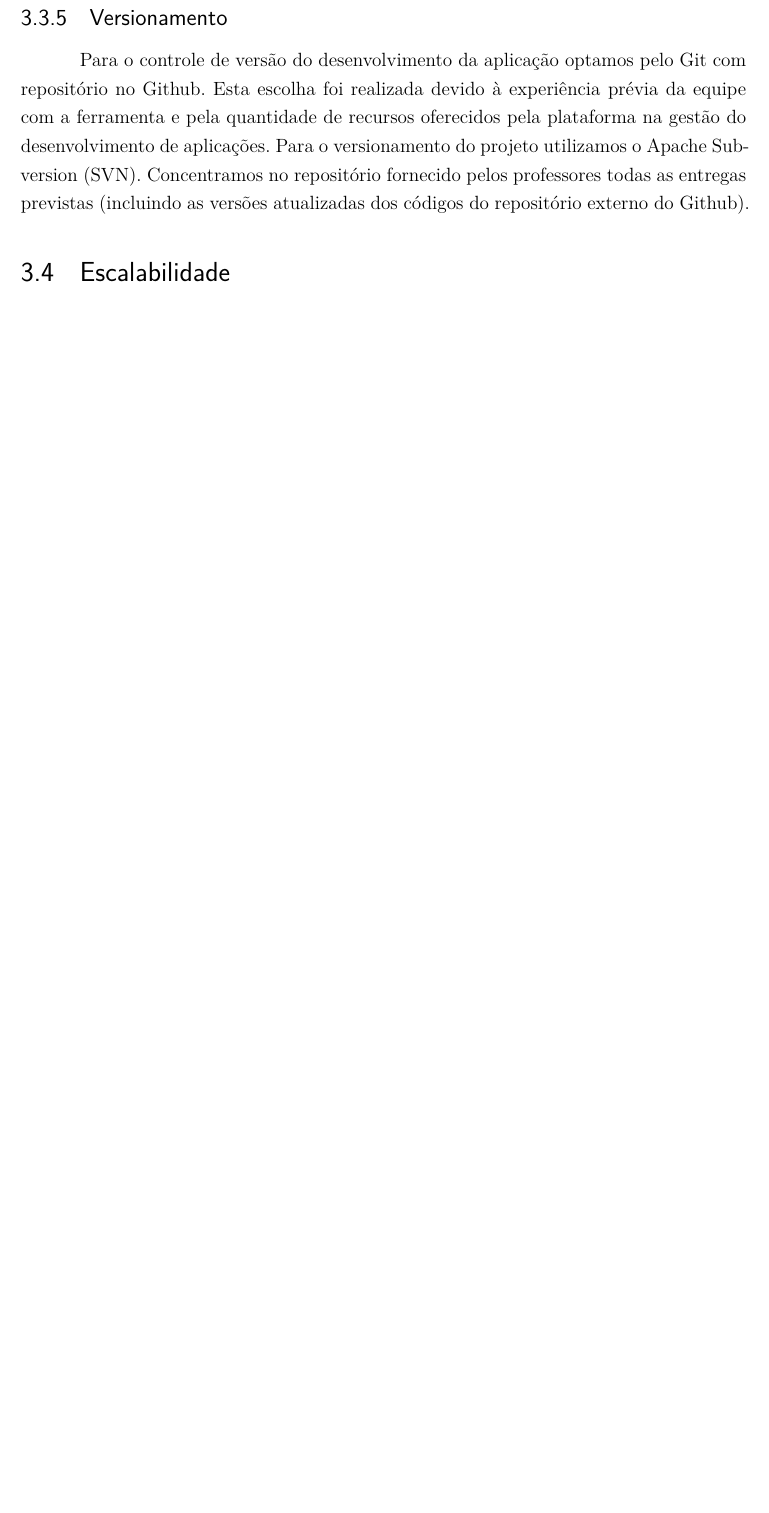
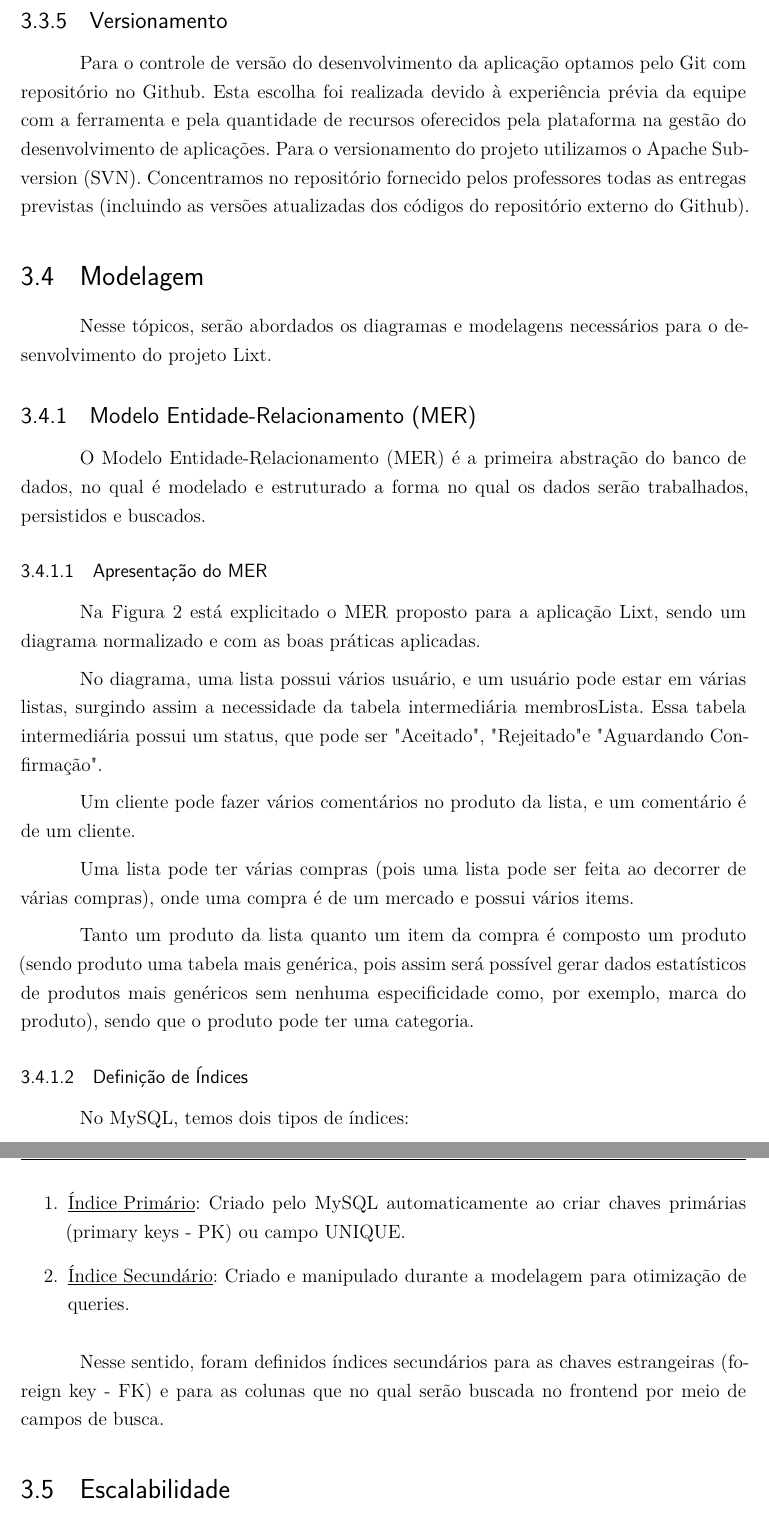
Before and after one commit to equipe-tgt/desenho-do-projeto, a LaTeX document (main-monografia.tex, which reads capitulos-desenvolvimento/section/modelagem.tex): part of page 31 of 60 before the commit and two parts of pages 31 and 32 of 60 after it, the two joined at a grey line, cut so that both start at the same text, the shorter picture padded with empty space. Compiled offline with LaTeX, dvips and Ghostscript.

Commit message:
Criação da seção Modelagem

```diff
--- /dev/null
+++ b/capitulos-desenvolvimento/section/modelagem.tex
@@ -0,0 +1,11 @@
+\section{Modelagem}
+
+Nesse tópicos, serão abordados os diagramas e modelagens necessários para o desenvolvimento do projeto Lixt.
+
+\subsection{Modelo Entidade-Relacionamento (MER)}
+
+O Modelo Entidade-Relacionamento (MER) é a primeira abstração do banco de dados, no qual é modelado e estruturado a forma no qual os dados serão trabalhados, persistidos e buscados.
+
+\subsubsection{Apresentação do MER}
+
+Na \autoref{fig:mer} está explicitado o MER proposto para a aplicação Lixt, sendo um diagrama normalizado e com as boas práticas aplicadas.
@@ -0,0 +19,22 @@
+\end{figure}
+
+No diagrama, uma lista possui vários usuário, e um usuário pode estar em várias listas, surgindo assim a necessidade da tabela intermediária membrosLista. Essa tabela intermediária possui um status, que pode ser "Aceitado", "Rejeitado" e "Aguardando Confirmação".
+
+Um cliente pode fazer vários comentários no produto da lista,
+e um comentário é de um cliente.
+
+Uma lista pode ter várias compras (pois uma lista pode ser feita ao decorrer de várias compras), onde uma compra é de um mercado e possui vários items.
+
+Tanto um produto da lista quanto um item da compra é
+composto um produto (sendo produto uma tabela mais genérica, pois assim será possível gerar dados estatísticos de produtos mais genéricos sem nenhuma especificidade como, por exemplo, marca do produto), sendo que o produto pode ter uma categoria.
+
+\subsubsection{Definição de Índices}
+
+No MySQL, temos dois tipos de índices:
+
+\begin{enumerate}
+	\item \underline{Índice Primário}: Criado pelo MySQL automaticamente ao criar chaves primárias (primary keys - PK) ou campo UNIQUE.
+	\item \underline{Índice Secundário}: Criado e manipulado durante a modelagem para otimização de queries.
+\end{enumerate}
+
+Nesse sentido, foram definidos índices secundários para as chaves estrangeiras (foreign key - FK) e para as colunas que no qual serão buscada no frontend por meio de campos de busca.
```
Also changed, not shown: capitulos-desenvolvimento/section/viabilidade.tex (+7 -5 lines), textos-desenvolvimento.tex (+2 -0 lines), images/mer.png (added), main-texto-completo.pdf, capitulos-desenvolvimento/section/modelagem.tex (7 more changed lines), 3 other files.
